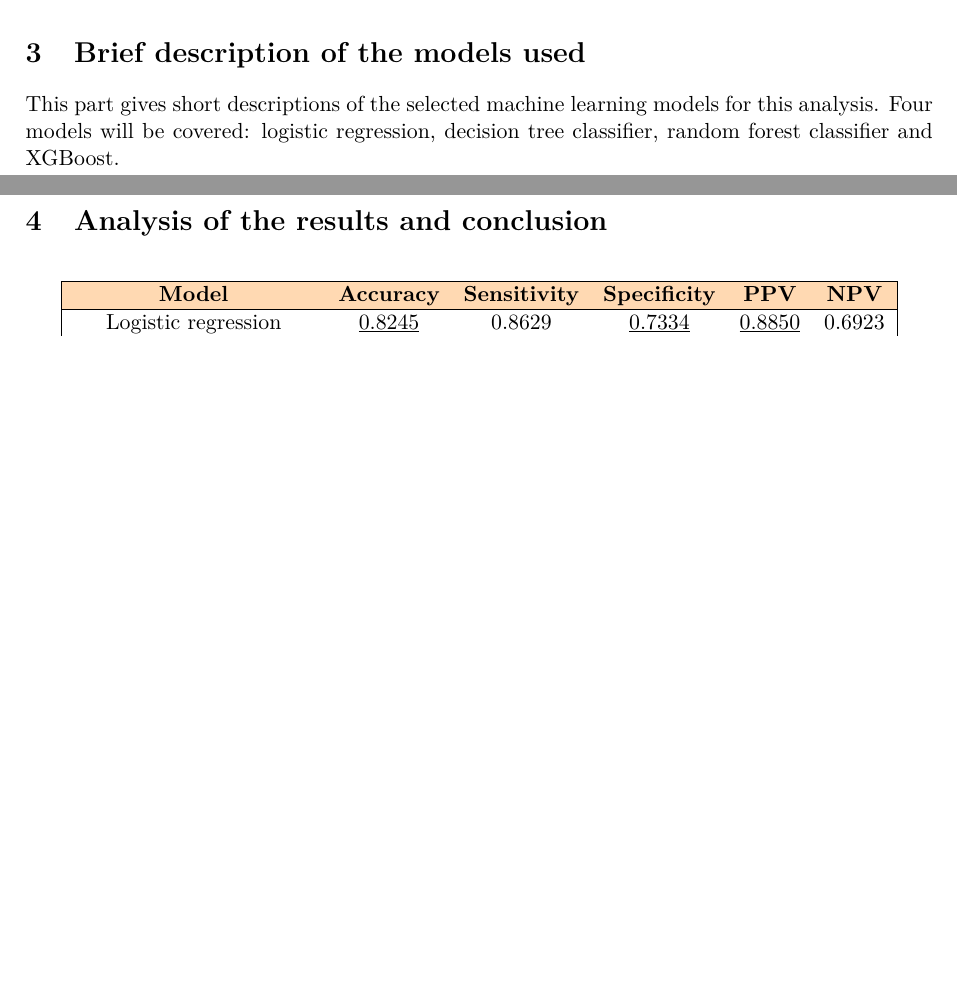
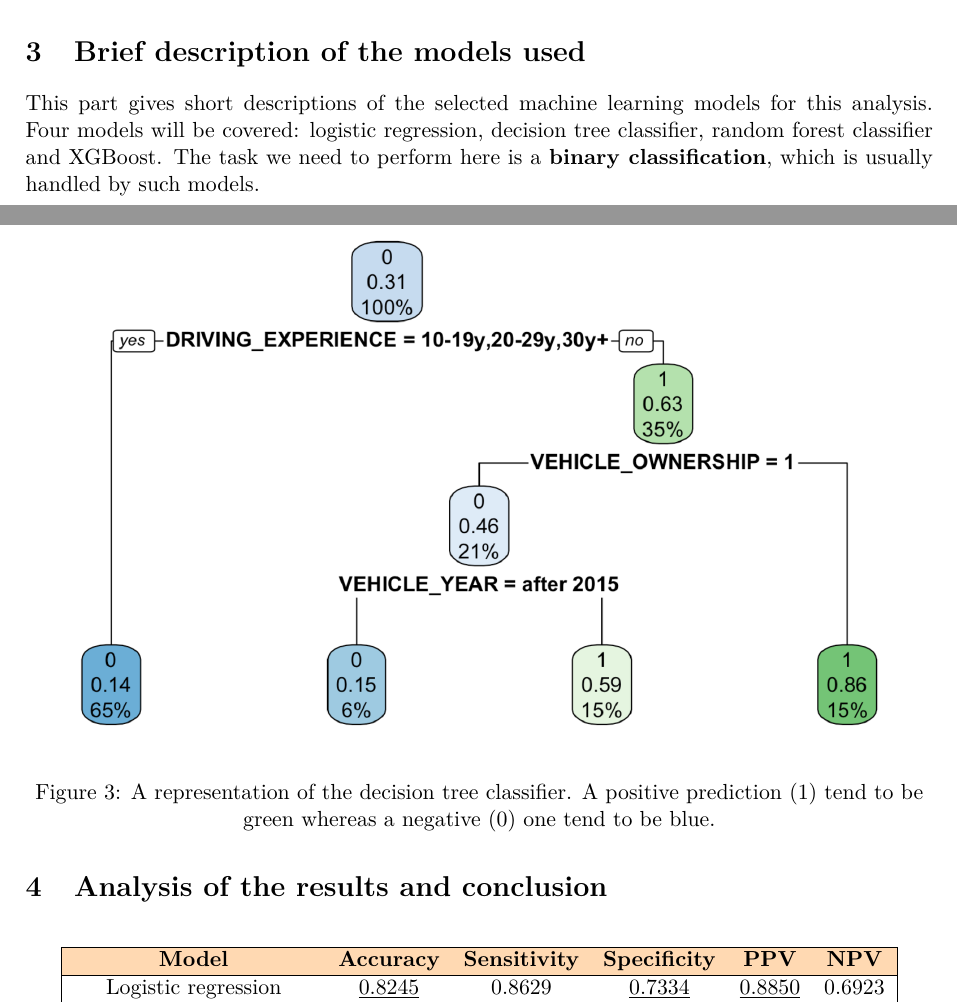
Before and after one commit to B-Gendron/car-insurance-data, a LaTeX document (Report/insuranceDataReport.tex): two parts of pages 4 and 5 of 6 before the commit and two parts of pages 4 and 5 of 7 after it, joined at a grey line, cut so that both start at the same text, the shorter picture padded with empty space. Compiled offline with pdfLaTeX.

Commit message:
start part 3

```diff
--- a/Report/insuranceDataReport.tex
+++ b/Report/insuranceDataReport.tex
@@ -131,7 +131,13 @@ Amongst the 18 features given to describe each policyholder, all are not bound t
 
 \section{Brief description of the models used} \label{models}
 
-This part gives short descriptions of the selected machine learning models for this analysis. Four models will be covered: logistic regression, decision tree classifier, random forest classifier and XGBoost.
+This part gives short descriptions of the selected machine learning models for this analysis. Four models will be covered: logistic regression, decision tree classifier, random forest classifier and XGBoost. The task we need to perform here is a \textbf{binary classification}, which is usually handled by such models.
+
+\begin{figure}
+    \centering
+    \includegraphics[width=\textwidth]{decision-tree-fit.png}
+    \caption{A representation of the decision tree classifier. A positive prediction (1) tend to be green whereas a negative (0) one tend to be blue.}
+\end{figure}
 
 
 % -------------------    RESULTS    -------------------- %
```
Also changed, not shown: Report/decision-tree-fit.png (added), Report/insuranceDataReport.pdf, 5 other files.
